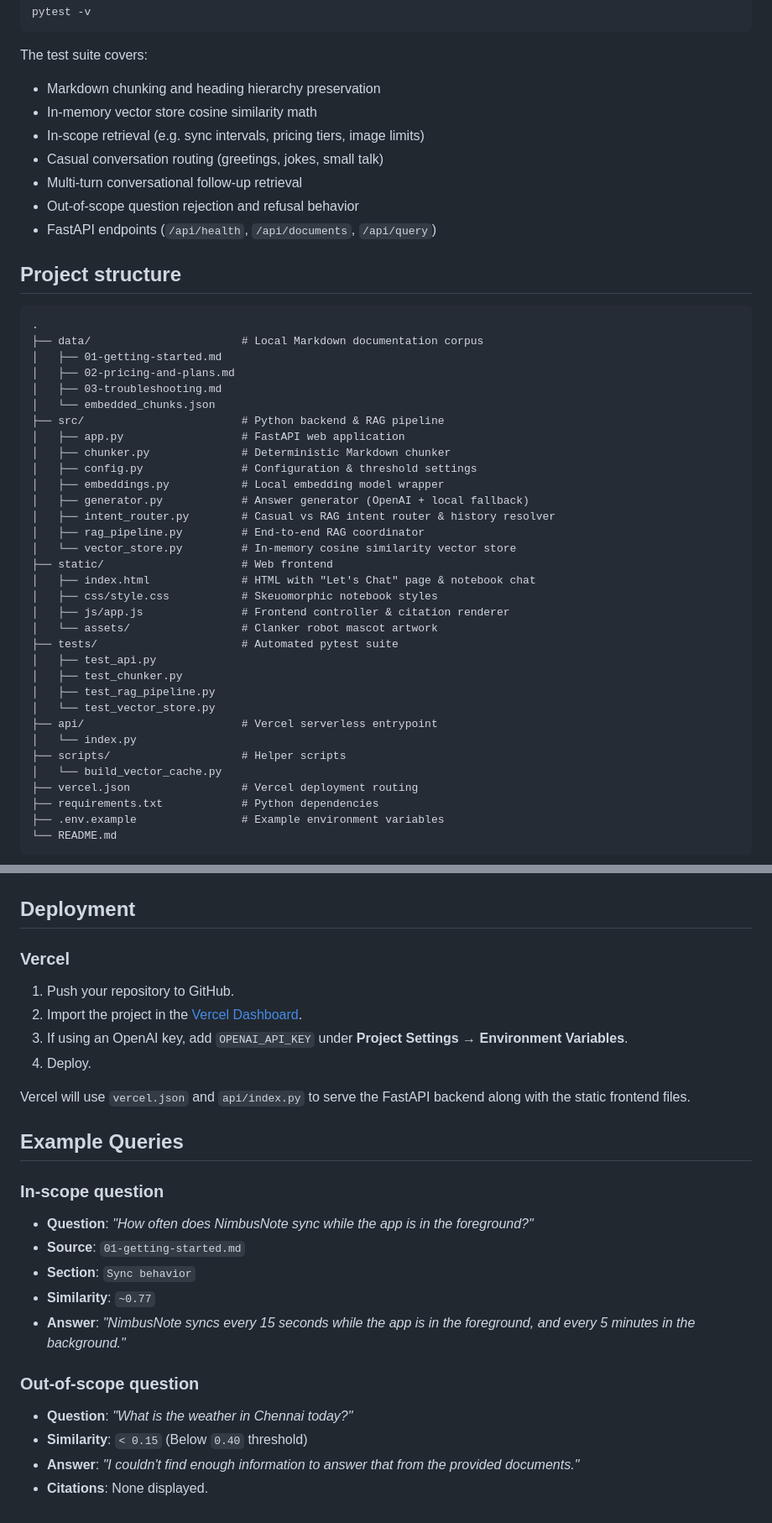
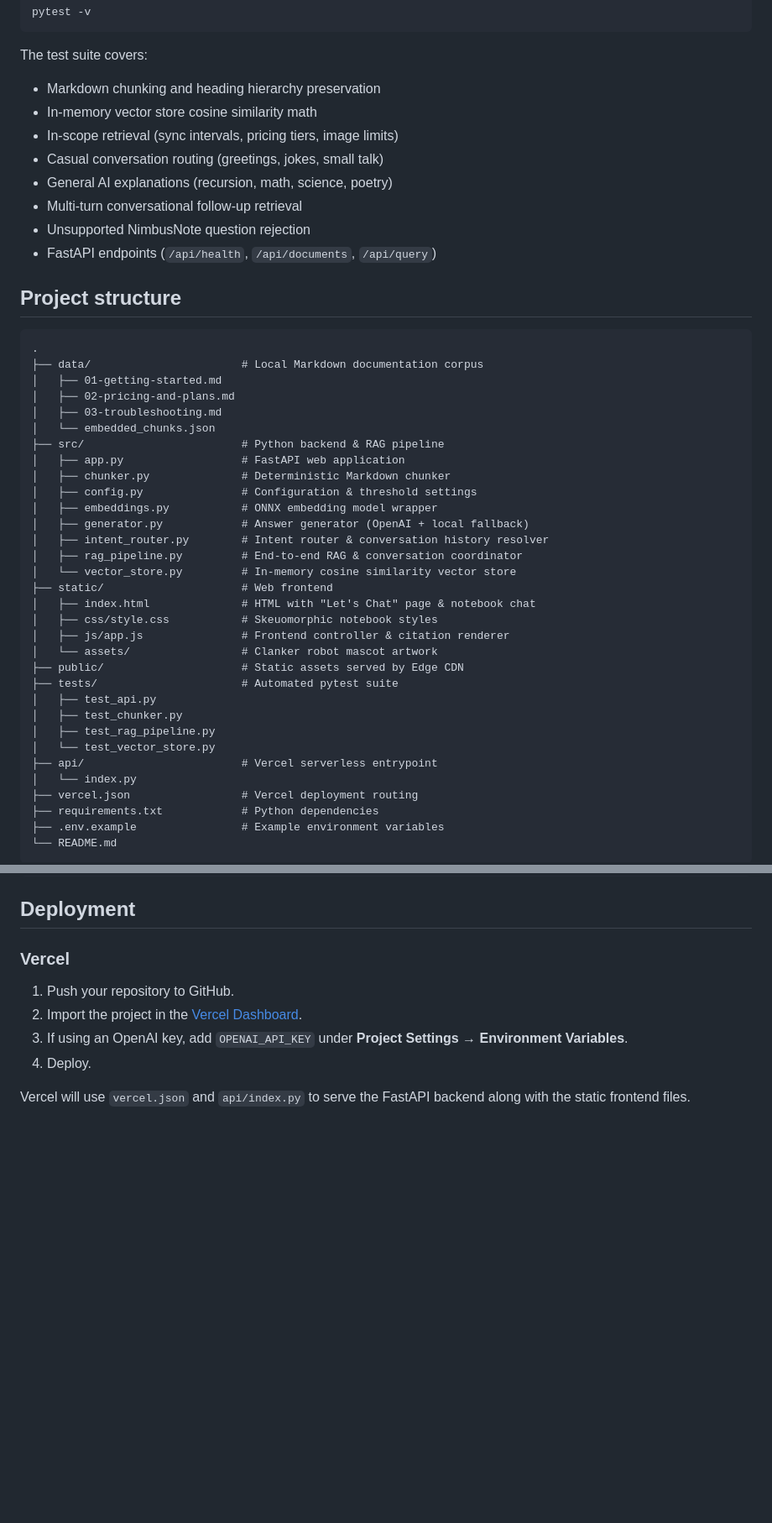
Before and after one commit to alrikkk/Clanker-RAG-Chat-Bot, a Markdown page: README.md, 2 parts joined by grey strips. Shown at 84% size. Drawn GitHub-style; blank space fills up the shorter version.

Commit message:
docs: update README with general AI and RAG architecture

```diff
--- a/README.md
+++ b/README.md
@@ -69,10 +69,11 @@ pytest -v
 The test suite covers:
 - Markdown chunking and heading hierarchy preservation
 - In-memory vector store cosine similarity math
-- In-scope retrieval (e.g. sync intervals, pricing tiers, image limits)
+- In-scope retrieval (sync intervals, pricing tiers, image limits)
 - Casual conversation routing (greetings, jokes, small talk)
+- General AI explanations (recursion, math, science, poetry)
 - Multi-turn conversational follow-up retrieval
-- Out-of-scope question rejection and refusal behavior
+- Unsupported NimbusNote question rejection
 - FastAPI endpoints (`/api/health`, `/api/documents`, `/api/query`)
 
 ## Project structure
@@ -88,16 +89,17 @@ The test suite covers:
 │   ├── app.py                  # FastAPI web application
 │   ├── chunker.py              # Deterministic Markdown chunker
 │   ├── config.py               # Configuration & threshold settings
-│   ├── embeddings.py           # Local embedding model wrapper
+│   ├── embeddings.py           # ONNX embedding model wrapper
 │   ├── generator.py            # Answer generator (OpenAI + local fallback)
-│   ├── intent_router.py        # Casual vs RAG intent router & history resolver
-│   ├── rag_pipeline.py         # End-to-end RAG coordinator
+│   ├── intent_router.py        # Intent router & conversation history resolver
+│   ├── rag_pipeline.py         # End-to-end RAG & conversation coordinator
 │   └── vector_store.py         # In-memory cosine similarity vector store
 ├── static/                     # Web frontend
 │   ├── index.html              # HTML with "Let's Chat" page & notebook chat
 │   ├── css/style.css           # Skeuomorphic notebook styles
 │   ├── js/app.js               # Frontend controller & citation renderer
 │   └── assets/                 # Clanker robot mascot artwork
+├── public/                     # Static assets served by Edge CDN
 ├── tests/                      # Automated pytest suite
 │   ├── test_api.py
 │   ├── test_chunker.py
@@ -105,8 +107,6 @@ The test suite covers:
 │   └── test_vector_store.py
 ├── api/                        # Vercel serverless entrypoint
 │   └── index.py
-├── scripts/                    # Helper scripts
-│   └── build_vector_cache.py
 ├── vercel.json                 # Vercel deployment routing
 ├── requirements.txt            # Python dependencies
 ├── .env.example                # Example environment variables
@@ -122,18 +122,3 @@ The test suite covers:
 4. Deploy.
 
 Vercel will use `vercel.json` and `api/index.py` to serve the FastAPI backend along with the static frontend files.
-
-## Example Queries
-
-### In-scope question
-- **Question**: *"How often does NimbusNote sync while the app is in the foreground?"*
-- **Source**: `01-getting-started.md`
-- **Section**: `Sync behavior`
-- **Similarity**: `~0.77`
-- **Answer**: *"NimbusNote syncs every 15 seconds while the app is in the foreground, and every 5 minutes in the background."*
-
-### Out-of-scope question
-- **Question**: *"What is the weather in Chennai today?"*
-- **Similarity**: `< 0.15` (Below `0.40` threshold)
-- **Answer**: *"I couldn't find enough information to answer that from the provided documents."*
-- **Citations**: None displayed.
```
Also changed, not shown: other parts of README.md (+7 -7 lines).
